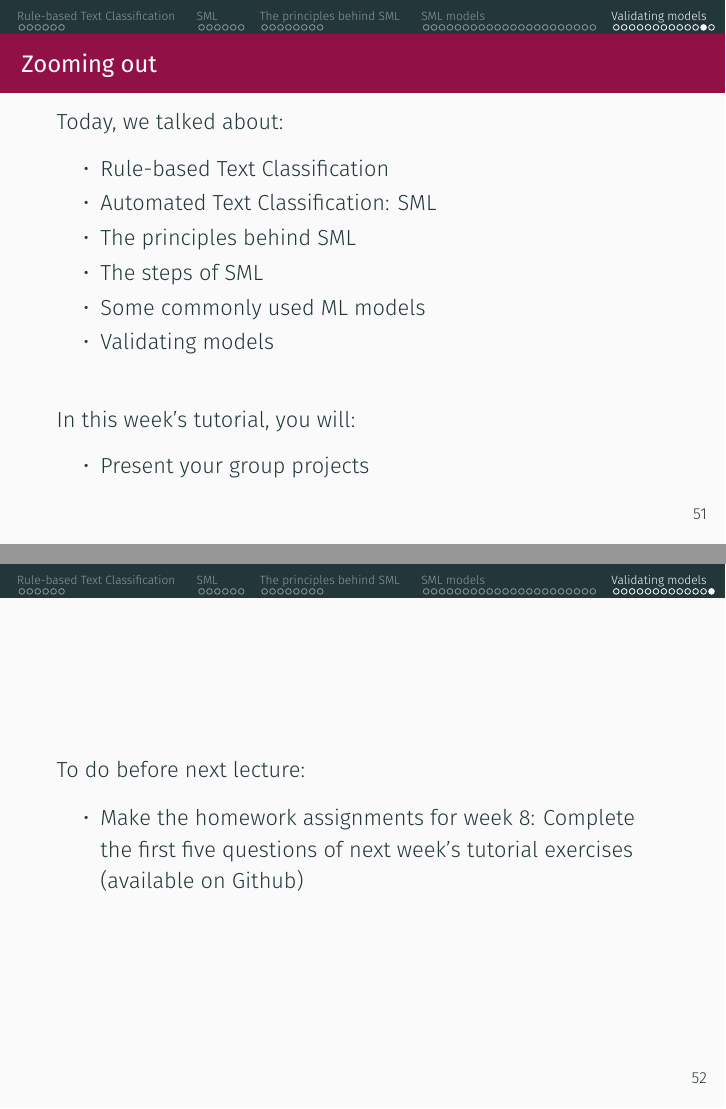
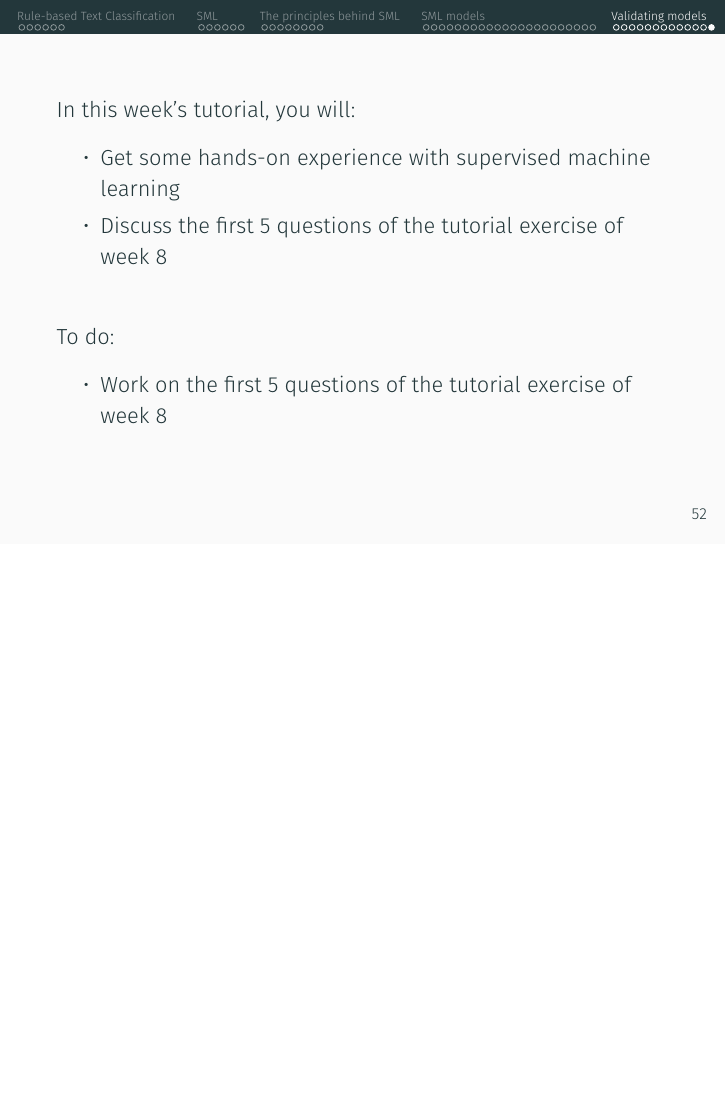
Before and after one commit to annekroon/CCS-2, LaTeX slides (week07/week07-lecture.tex): pages 56 and 57 of 57 before the commit and page 57 of 57 after it, the two joined at a grey line, the shorter picture padded with empty space. Compiled offline with XeLaTeX.

Commit message:
updated slides

```diff
--- a/week07/week07-lecture.tex
+++ b/week07/week07-lecture.tex
@@ -938,20 +938,21 @@ Today, we talked about:
 	\item Validating models \\\
 \end{itemize}
 
-In this week's tutorial, you will:
-\begin{itemize}
-	\item Present your group projects
-\end{itemize}
 
 \end{frame}
 
 
 \begin{frame}
+	In this week's tutorial, you will:
+\begin{itemize}
+	\item Get some hands-on experience with supervised machine learning
+	\item Discuss the first 5 questions of the tutorial exercise of week 8 \\\
+\end{itemize}
 
-To do before next lecture:
-	\begin{itemize}
-		\item Make the homework assignments for week 8: Complete the first five questions of next week's tutorial exercises (available on Github)
-	\end{itemize}
+To do:
+\begin{itemize}
+	\item Work on the first 5 questions of the tutorial exercise of week 8
+\end{itemize}
 
 \end{frame}
 
```
Also changed, not shown: week07/README.md, week07/week07-lecture.pdf.
